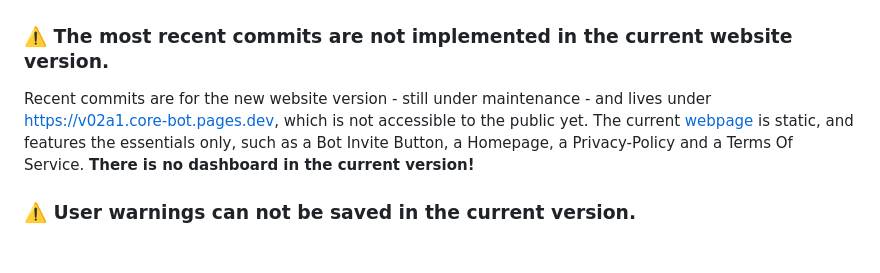
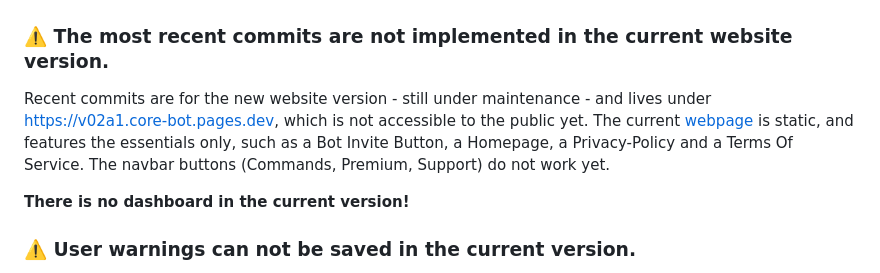
Before and after one commit to dntoth-dev/corebot, a Markdown page: README.md, the part around the change. Drawn GitHub-style; blank space fills up the shorter version.

Commit message:
Add web navbar buttons limitation notice to README.md

```diff
--- a/README.md
+++ b/README.md
@@ -38,7 +38,9 @@ The project is under active development and regularly updated with new features
 ## 🚧 Limitations
 
 ### ⚠️ The most recent commits are not implemented in the current website version.
-Recent commits are for the new website version - still under maintenance - and lives under [https://v02a1.core-bot.pages.dev](https://v02a1.core-bot.pages.dev), which is not accessible to the public yet. The current [webpage](https://core-bot.pages.dev) is static, and features the essentials only, such as a Bot Invite Button, a Homepage, a Privacy-Policy and a Terms Of Service. **There is no dashboard in the current version!**
+Recent commits are for the new website version - still under maintenance - and lives under [https://v02a1.core-bot.pages.dev](https://v02a1.core-bot.pages.dev), which is not accessible to the public yet. The current [webpage](https://core-bot.pages.dev) is static, and features the essentials only, such as a Bot Invite Button, a Homepage, a Privacy-Policy and a Terms Of Service. The navbar buttons (Commands, Premium, Support) do not work yet.
+
+**There is no dashboard in the current version!**
 
 ### ⚠️ User warnings can not be saved in the current version.
 This feature will be included in a future update. It also means that moderation actions can not be logged at this time.
```
